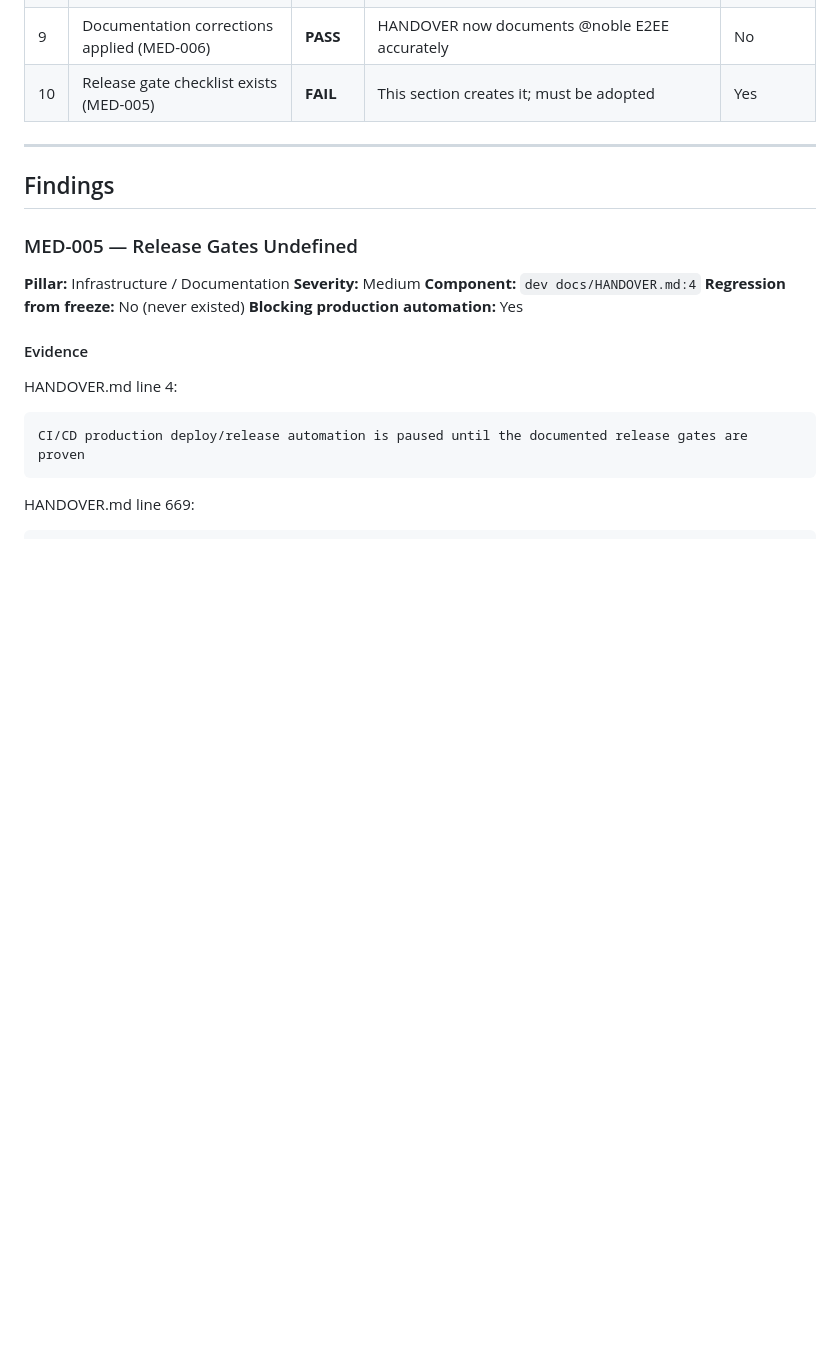
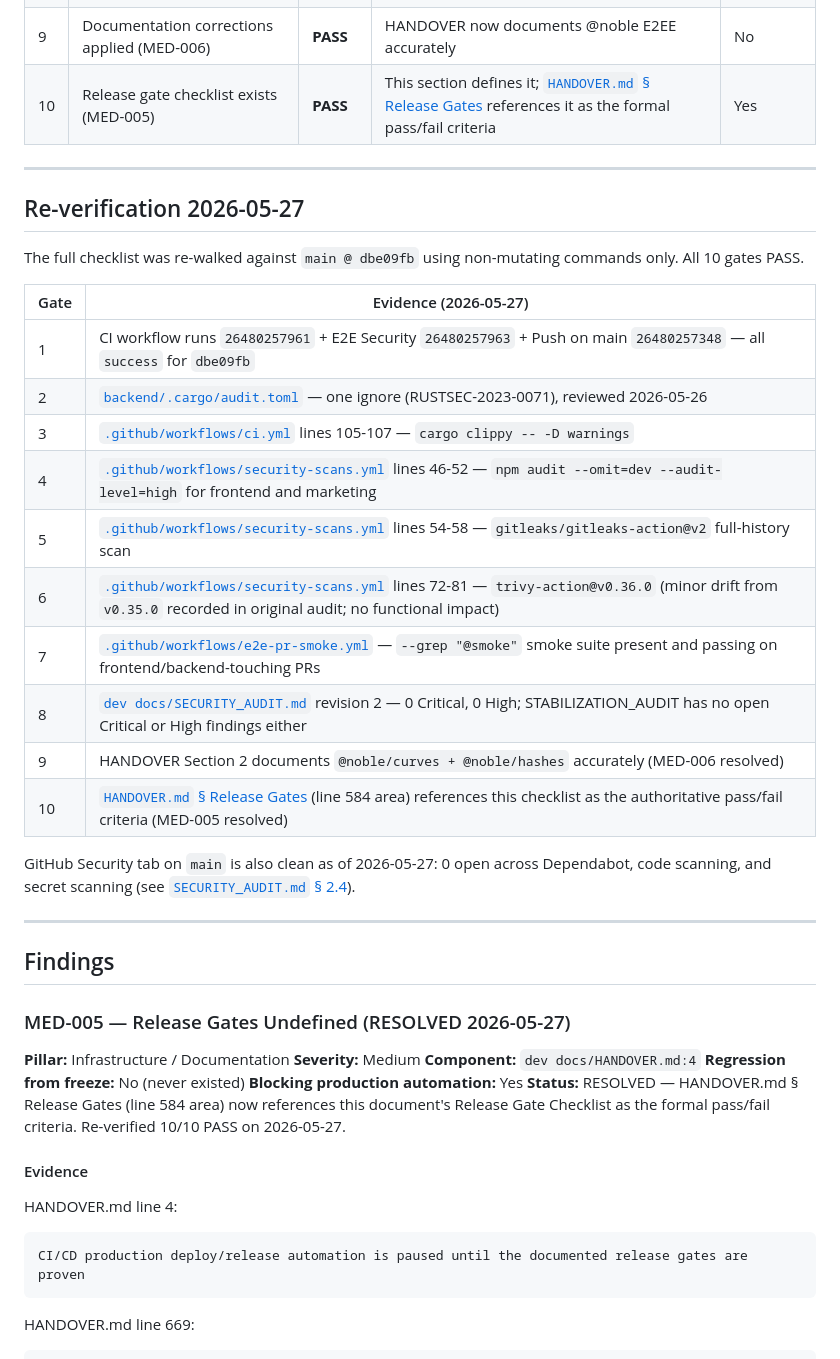
Before and after one commit to NikheelR97/Yapper, a Markdown page: dev docs/STABILIZATION_AUDIT.md, the part around one of its changes. Drawn GitHub-style; blank space fills up the shorter version.

Commit message:
docs: refresh stabilization audit verdict and gate 10 (#151)
Updates STABILIZATION_AUDIT.md to reflect the 2026-05-27 re-verification
against main @ dbe09fb. The original 2026-04-16 verdict said "NOT SAFE
TO UNPAUSE" because the release-gate checklist was undefined (MED-005)
and HANDOVER's crypto-library wording was stale (MED-006). Both are
resolved: HANDOVER now references the checklist (gate 10 PASS), and
HANDOVER documents @noble/curves accurately (gate 9 PASS).

- Rewrites the Production Automation Verdict to record the new state
  and explicitly note that unpausing flyctl deploy automation is a
  separate operational decision requiring owner approval, GitHub
  production environment configuration, and uncommenting the deploy
  jobs in ci.yml.
- Flips gate 10 from FAIL to PASS in the Release Gate Checklist with
  evidence pointing at HANDOVER.md.
- Refreshes gate 2 evidence to reflect the now-single-ignore state of
  backend/.cargo/audit.toml (RUSTSEC-2023-0071, reviewed 2026-05-26).
- Adds a "Re-verification 2026-05-27" subsection listing the CI run
  IDs and per-gate evidence used to confirm 10/10 PASS.
- Marks MED-005 as RESOLVED with a status line citing the re-verification.

No code changes; documentation only.

Co-authored-by: Claude Opus 4.7 <noreply@anthropic.com>

```diff
--- a/dev docs/STABILIZATION_AUDIT.md
+++ b/dev docs/STABILIZATION_AUDIT.md
@@ -30,19 +39,41 @@ This checklist defines the release gates that must be satisfied before `flyctl d
 | 7 | E2E smoke tests pass (`--grep "@smoke"`) | PASS | e2e-pr-smoke.yml:162, workers=4 | Yes |
 | 8 | No open Critical or High audit findings | PASS | This audit: 0 Critical, 0 High | Yes |
 | 9 | Documentation corrections applied (MED-006) | **PASS** | HANDOVER now documents @noble E2EE accurately | No |
-| 10 | Release gate checklist exists (MED-005) | **FAIL** | This section creates it; must be adopted | Yes |
+| 10 | Release gate checklist exists (MED-005) | **PASS** | This section defines it; [`HANDOVER.md` § Release Gates](HANDOVER.md) references it as the formal pass/fail criteria | Yes |
+
+---
+
+## Re-verification 2026-05-27
+
+The full checklist was re-walked against `main @ dbe09fb` using non-mutating commands only. All 10 gates PASS.
+
+| Gate | Evidence (2026-05-27) |
+|------|------------------------|
+| 1 | CI workflow runs `26480257961` + E2E Security `26480257963` + Push on main `26480257348` — all `success` for `dbe09fb` |
+| 2 | [`backend/.cargo/audit.toml`](../backend/.cargo/audit.toml) — one ignore (RUSTSEC-2023-0071), reviewed 2026-05-26 |
+| 3 | [`.github/workflows/ci.yml`](../.github/workflows/ci.yml) lines 105-107 — `cargo clippy -- -D warnings` |
+| 4 | [`.github/workflows/security-scans.yml`](../.github/workflows/security-scans.yml) lines 46-52 — `npm audit --omit=dev --audit-level=high` for frontend and marketing |
+| 5 | [`.github/workflows/security-scans.yml`](../.github/workflows/security-scans.yml) lines 54-58 — `gitleaks/gitleaks-action@v2` full-history scan |
+| 6 | [`.github/workflows/security-scans.yml`](../.github/workflows/security-scans.yml) lines 72-81 — `trivy-action@v0.36.0` (minor drift from `v0.35.0` recorded in original audit; no functional impact) |
+| 7 | [`.github/workflows/e2e-pr-smoke.yml`](../.github/workflows/e2e-pr-smoke.yml) — `--grep "@smoke"` smoke suite present and passing on frontend/backend-touching PRs |
+| 8 | [`dev docs/SECURITY_AUDIT.md`](SECURITY_AUDIT.md) revision 2 — 0 Critical, 0 High; STABILIZATION_AUDIT has no open Critical or High findings either |
+| 9 | HANDOVER Section 2 documents `@noble/curves + @noble/hashes` accurately (MED-006 resolved) |
+| 10 | [`HANDOVER.md` § Release Gates](HANDOVER.md) (line 584 area) references this checklist as the authoritative pass/fail criteria (MED-005 resolved) |
+
+GitHub Security tab on `main` is also clean as of 2026-05-27: 0 open across Dependabot, code scanning, and secret scanning (see [`SECURITY_AUDIT.md` § 2.4](SECURITY_AUDIT.md)).
 
 ---
 
 ## Findings
 
-### MED-005 — Release Gates Undefined
+### MED-005 — Release Gates Undefined (RESOLVED 2026-05-27)
 
 **Pillar:** Infrastructure / Documentation
 **Severity:** Medium
 **Component:** `dev docs/HANDOVER.md:4`
 **Regression from freeze:** No (never existed)
 **Blocking production automation:** Yes
+**Status:** RESOLVED — HANDOVER.md § Release Gates (line 584 area) now references this document's Release Gate Checklist as the formal pass/fail criteria. Re-verified 10/10 PASS on 2026-05-27.
 
 #### Evidence
 
```
Also changed, not shown: other parts of dev docs/STABILIZATION_AUDIT.md (+12 -3 lines).
